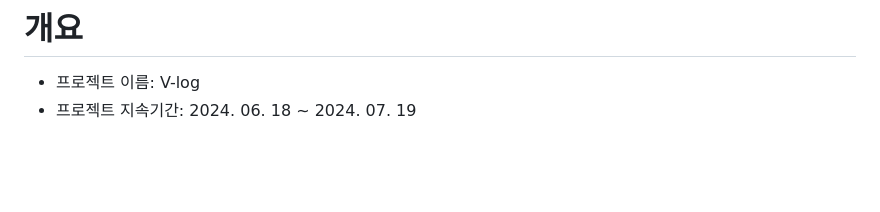
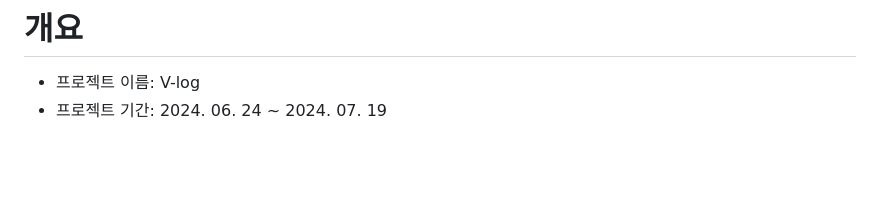
Before and after one commit to hamsangjin/V-log, a Markdown page: README.md, the part around the change. Drawn GitHub-style.

Commit message:
Docs: 프로젝트 기간 수정

```diff
--- a/README.md
+++ b/README.md
@@ -19,7 +19,7 @@
 
 # 개요
 - 프로젝트 이름: V-log
-- 프로젝트 지속기간: 2024. 06. 18 ~ 2024. 07. 19
+- 프로젝트 기간: 2024. 06. 24 ~ 2024. 07. 19
 
 <br>
 <br>
```
